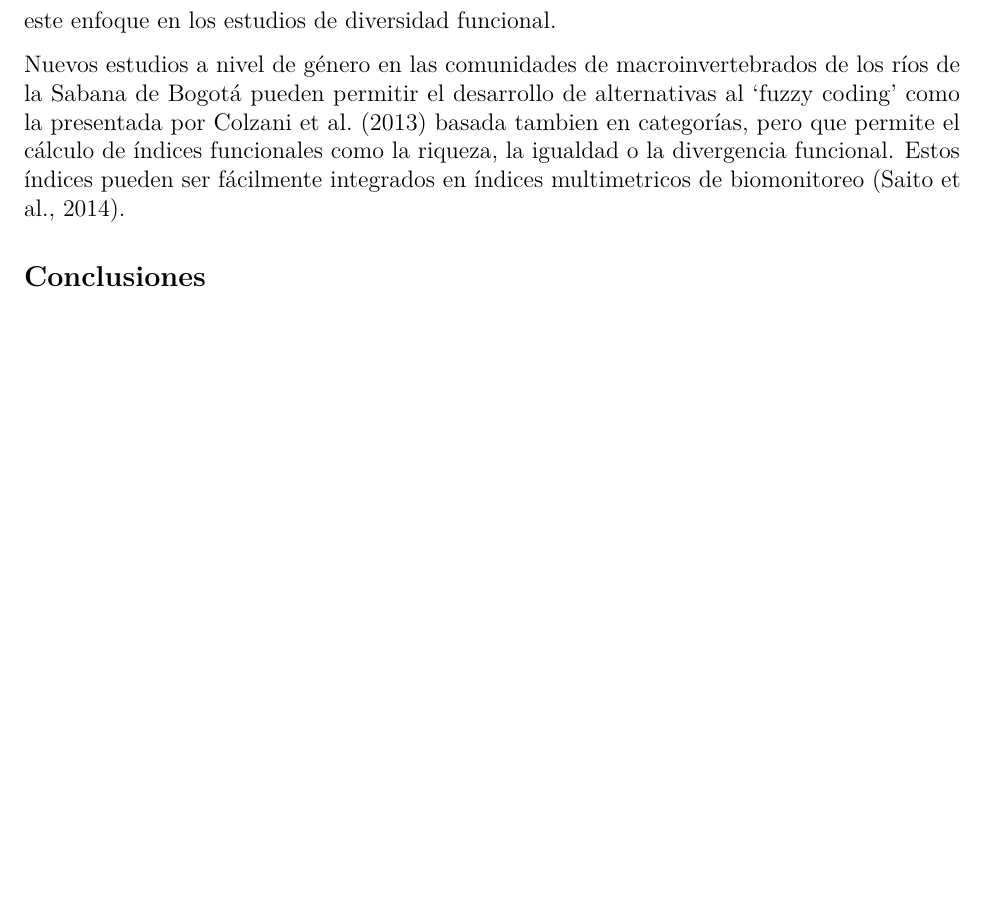
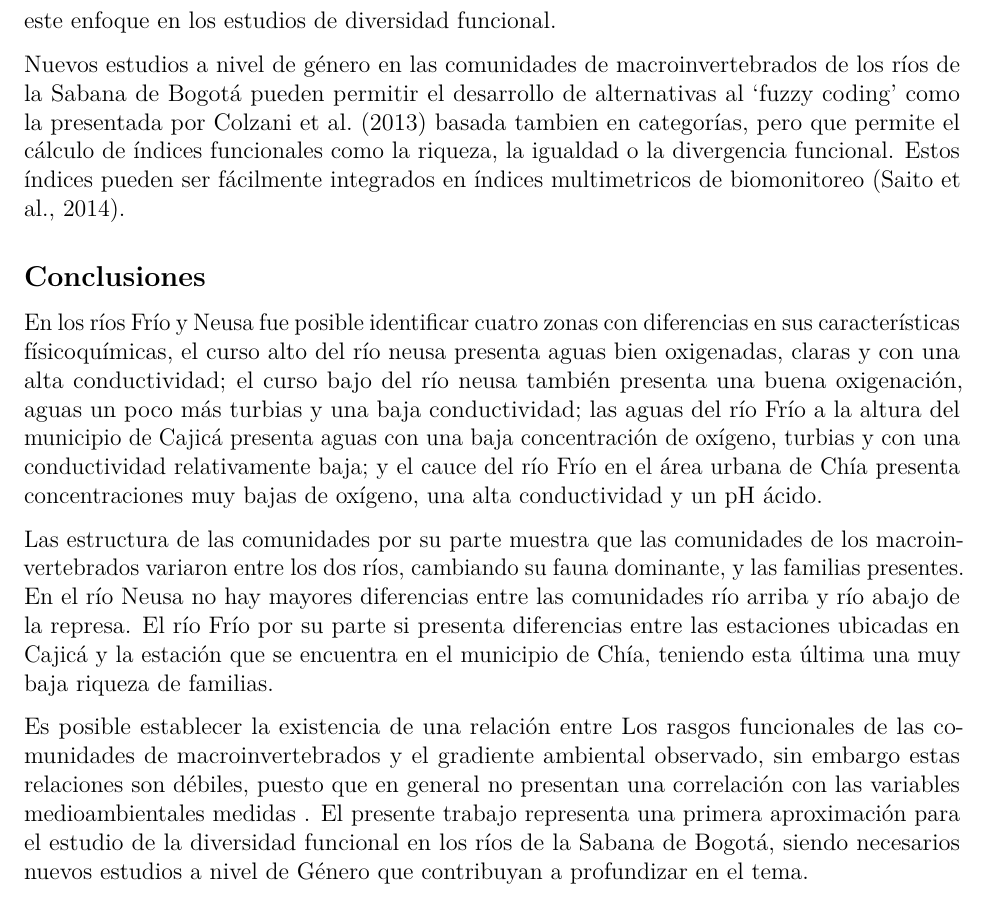
Before and after one commit to MichaelVel/Trabajo-Grado, an R Markdown document (Results/Velandia.Rmd): part of page 10 of 17, cut so that both start at the same text, the shorter picture padded with empty space. Rendered offline with R 4.5, knitr and Pandoc, then LaTeX, with nearby package versions; code that draws random numbers runs with fixed seeds of ours; some code elsewhere in the file could not run offline.

Commit message:
Final Version 1.0

```diff
--- a/Results/Velandia.Rmd
+++ b/Results/Velandia.Rmd
@@ -725,6 +725,31 @@ en índices multimetricos de biomonitoreo  (Saito et al., 2014).
 
 ## Conclusiones
 
+En los ríos Frío y Neusa fue posible identificar cuatro zonas con diferencias en
+sus características físicoquímicas, el curso alto del río neusa presenta aguas
+bien oxigenadas, claras y con una alta conductividad; el curso bajo del río neusa
+también presenta una buena oxigenación, aguas un poco más turbias y una baja
+conductividad; las aguas del río Frío a la altura del municipio de Cajicá presenta
+aguas con una baja concentración de oxígeno, turbias y con una conductividad
+relativamente baja; y el cauce del río Frío en el área urbana de Chía presenta
+concentraciones muy bajas de oxígeno, una alta conductividad y un pH ácido.
+
+Las estructura de las comunidades por su parte muestra que las comunidades de los
+macroinvertebrados variaron entre los dos ríos, cambiando su fauna dominante, y
+las familias presentes. En el río Neusa no hay mayores diferencias entre las
+comunidades río arriba y río abajo de la represa. El río Frío por su parte si
+presenta diferencias entre las estaciones ubicadas en Cajicá y la estación que se
+encuentra en el municipio de Chía, teniendo esta última una muy baja riqueza de
+familias.
+
+Es posible establecer la existencia de una relación entre Los rasgos funcionales
+de las comunidades de macroinvertebrados y el gradiente ambiental observado, sin
+embargo estas relaciones son débiles, puesto que en general no presentan una
+correlación con las variables medioambientales medidas . El presente trabajo
+representa una primera aproximación para el estudio de la diversidad funcional
+en los ríos de la Sabana de Bogotá, siendo necesarios nuevos estudios a nivel
+de Género que contribuyan a profundizar en el tema.
+
 
 \newpage
 
```
Also changed, not shown: Results/Velandia.Rmd (2 more changed lines).
